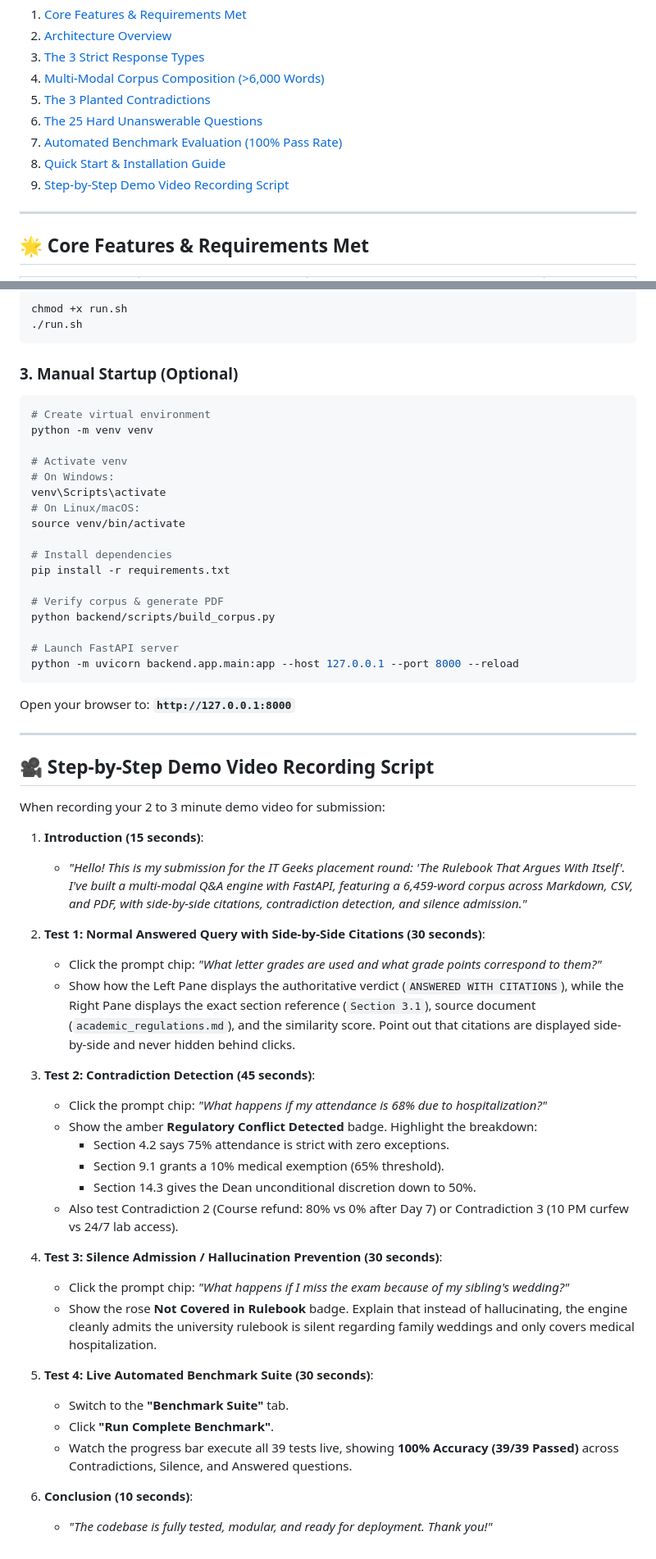
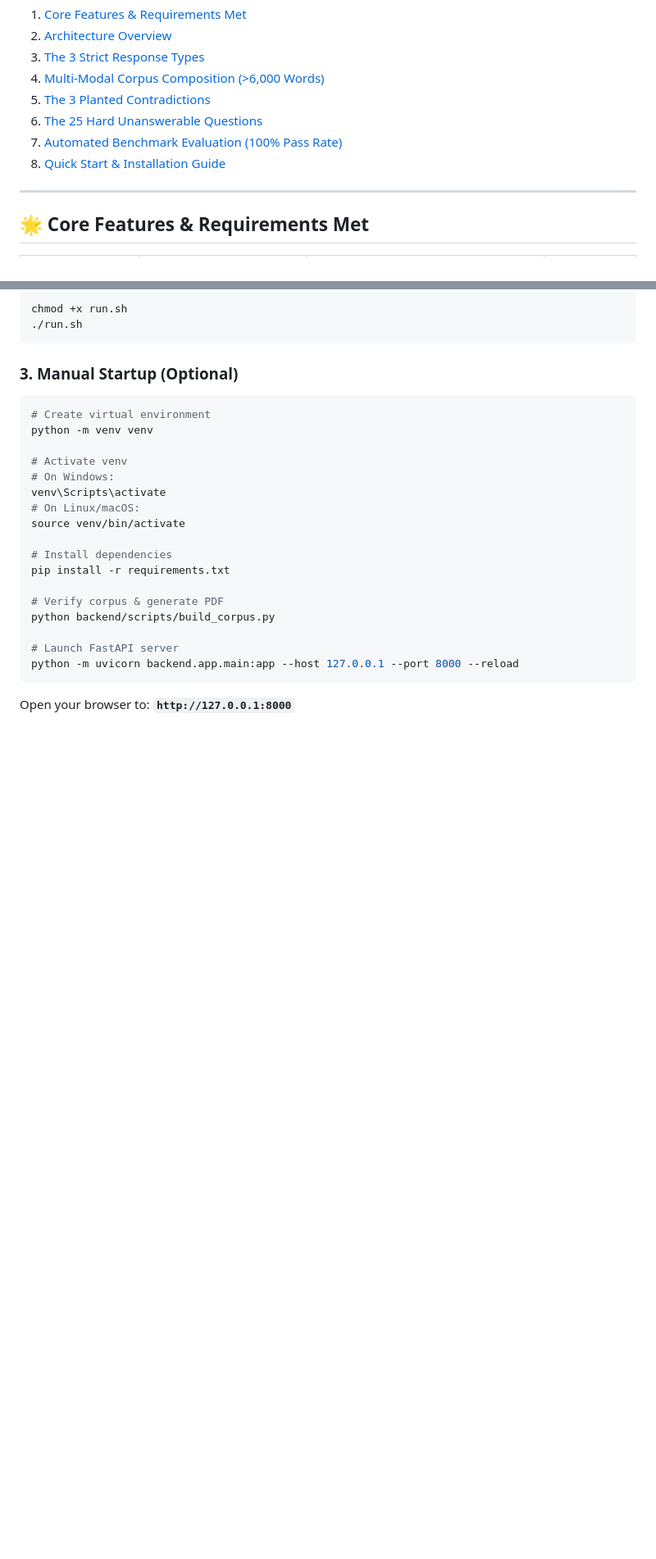
Before and after one commit to priyanshu-vishwakarma80/it-geeks-rulebook-ai, a Markdown page: README.md, 2 parts joined by grey strips. Shown at 82% size. GitHub-like rendering; blank space fills up the shorter version.

````diff
--- a/README.md
+++ b/README.md
@@ -20,7 +20,6 @@
 6. [The 25 Hard Unanswerable Questions](#-the-25-hard-unanswerable-questions)
 7. [Automated Benchmark Evaluation (100% Pass Rate)](#-automated-benchmark-evaluation)
 8. [Quick Start & Installation Guide](#-quick-start--installation-guide)
-9. [Step-by-Step Demo Video Recording Script](#-step-by-step-demo-video-recording-script)
 
 ---
 
@@ -242,36 +241,3 @@ python -m uvicorn backend.app.main:app --host 127.0.0.1 --port 8000 --reload
 ```
 
 Open your browser to: **`http://127.0.0.1:8000`**
-
----
-
-## 🎥 Step-by-Step Demo Video Recording Script
-
-When recording your 2 to 3 minute demo video for submission:
-
-1. **Introduction (15 seconds)**:
-   - *"Hello! This is my submission for the IT Geeks placement round: 'The Rulebook That Argues With Itself'. I've built a multi-modal Q&A engine with FastAPI, featuring a 6,459-word corpus across Markdown, CSV, and PDF, with side-by-side citations, contradiction detection, and silence admission."*
-
-2. **Test 1: Normal Answered Query with Side-by-Side Citations (30 seconds)**:
-   - Click the prompt chip: *"What letter grades are used and what grade points correspond to them?"*
-   - Show how the Left Pane displays the authoritative verdict (`ANSWERED WITH CITATIONS`), while the Right Pane displays the exact section reference (`Section 3.1`), source document (`academic_regulations.md`), and the similarity score. Point out that citations are displayed side-by-side and never hidden behind clicks.
-
-3. **Test 2: Contradiction Detection (45 seconds)**:
-   - Click the prompt chip: *"What happens if my attendance is 68% due to hospitalization?"*
-   - Show the amber **Regulatory Conflict Detected** badge. Highlight the breakdown:
-     - Section 4.2 says 75% attendance is strict with zero exceptions.
-     - Section 9.1 grants a 10% medical exemption (65% threshold).
-     - Section 14.3 gives the Dean unconditional discretion down to 50%.
-   - Also test Contradiction 2 (Course refund: 80% vs 0% after Day 7) or Contradiction 3 (10 PM curfew vs 24/7 lab access).
-
-4. **Test 3: Silence Admission / Hallucination Prevention (30 seconds)**:
-   - Click the prompt chip: *"What happens if I miss the exam because of my sibling's wedding?"*
-   - Show the rose **Not Covered in Rulebook** badge. Explain that instead of hallucinating, the engine cleanly admits the university rulebook is silent regarding family weddings and only covers medical hospitalization.
-
-5. **Test 4: Live Automated Benchmark Suite (30 seconds)**:
-   - Switch to the **"Benchmark Suite"** tab.
-   - Click **"Run Complete Benchmark"**.
-   - Watch the progress bar execute all 39 tests live, showing **100% Accuracy (39/39 Passed)** across Contradictions, Silence, and Answered questions.
-
-6. **Conclusion (10 seconds)**:
-   - *"The codebase is fully tested, modular, and ready for deployment. Thank you!"*
````
